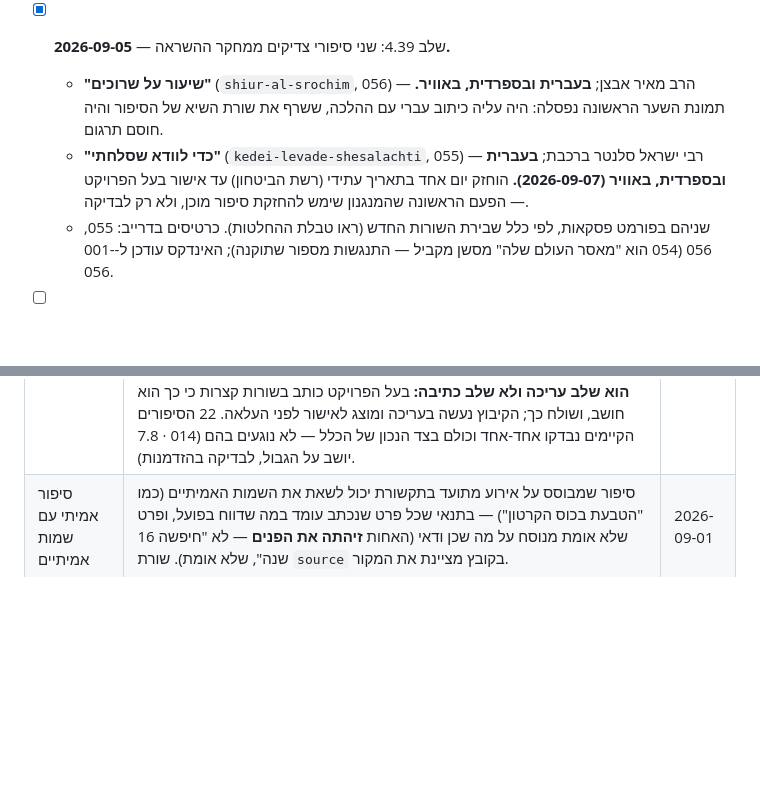
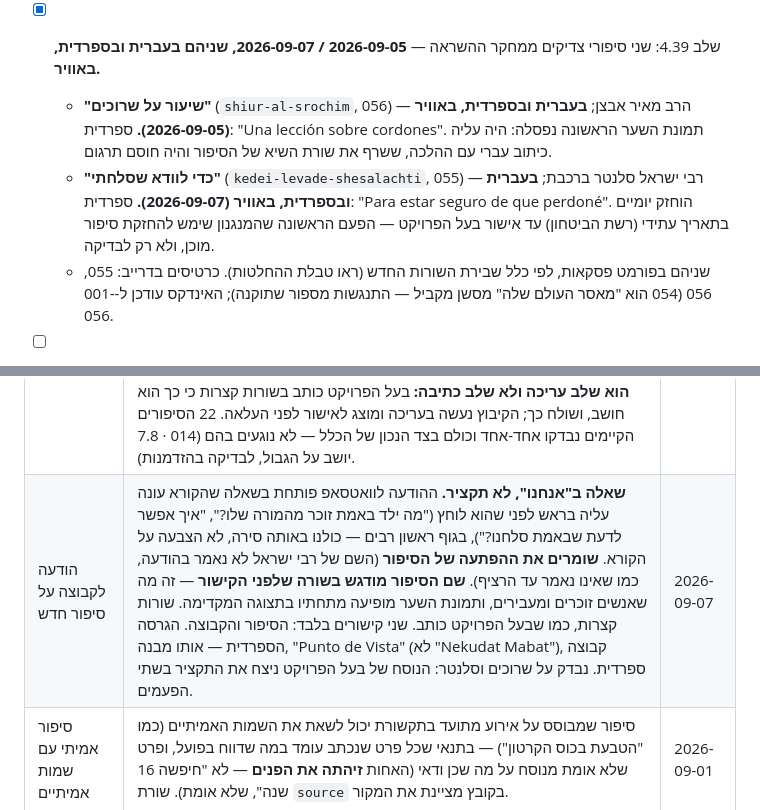
Before and after one commit to dj1234e123-hub/nekudat-mabat, a Markdown page: CLAUDE.md, 2 parts joined by grey strips. GitHub-like rendering; blank space fills up the shorter version.

Commit message:
תיעוד: שלב 4.39 מדויק (תאריכים, כותרות בספרדית) והחלטה על הודעת הקבוצה
Co-Authored-By: Claude Fable 5.1 <noreply@anthropic.com>
Claude-Session: https://claude.ai/code/session_01F4Geso5poLAnSxeRmWx9tS

```diff
--- a/CLAUDE.md
+++ b/CLAUDE.md
@@ -304,9 +304,9 @@
   - **"הטבעת בכוס הקרטון"** (`hatabaat-bakos`, 2026-09-01, מהיומן שלי · משפחה) — מבוסס על אירוע אמיתי שדווח בתקשורת (קנזס סיטי, 2013). נבחר מתוך **מחקר השראה** שאיתר כ-30 סיפורים אמיתיים וסיפורי־עם עם אותו "מנוע" כמו הצעיף (מצב קונקרטי → חפץ קטן → מתח → גילוי → מסר), ודירג עשרה. נכתב ע"י בעל הפרויקט, נערך מילה־במילה, ונבדק בהדמיה של עמוד הסיפור לפני ההעלאה. תמונת שער אחת לשתי השפות (אין בה כיתוב).
   - שני הסיפורים נכתבו בפורמט הפסקאות הקצרות של "מהיומן שלי" (משפט עד שלושה בפסקה, שורה בודדת ברגעי המכה) — לא בפורמט השורה־שורה של הרגעים.
   - בנייה: 277 עמודים. ספרדית: אותו שם קובץ, hreflang הדדי, בלי WriteToMe (לפי ההחלטה הקיימת).
-- [x] שלב 4.39: שני סיפורי צדיקים ממחקר ההשראה — **2026-09-05.**
-  - **"שיעור על שרוכים"** (`shiur-al-srochim`, 056) — הרב מאיר אבצן; **בעברית ובספרדית, באוויר.** תמונת השער הראשונה נפסלה: היה עליה כיתוב עברי עם ההלכה, ששרף את שורת השיא של הסיפור והיה חוסם תרגום.
-  - **"כדי לוודא שסלחתי"** (`kedei-levade-shesalachti`, 055) — רבי ישראל סלנטר ברכבת; **בעברית ובספרדית, באוויר (2026-09-07).** הוחזק יום אחד בתאריך עתידי (רשת הביטחון) עד אישור בעל הפרויקט — הפעם הראשונה שהמנגנון שימש להחזקת סיפור מוכן, ולא רק לבדיקה.
+- [x] שלב 4.39: שני סיפורי צדיקים ממחקר ההשראה — **2026-09-05 / 2026-09-07, שניהם בעברית ובספרדית, באוויר.**
+  - **"שיעור על שרוכים"** (`shiur-al-srochim`, 056) — הרב מאיר אבצן; **בעברית ובספרדית, באוויר (2026-09-05).** ספרדית: "Una lección sobre cordones". תמונת השער הראשונה נפסלה: היה עליה כיתוב עברי עם ההלכה, ששרף את שורת השיא של הסיפור והיה חוסם תרגום.
+  - **"כדי לוודא שסלחתי"** (`kedei-levade-shesalachti`, 055) — רבי ישראל סלנטר ברכבת; **בעברית ובספרדית, באוויר (2026-09-07).** ספרדית: "Para estar seguro de que perdoné". הוחזק יומיים בתאריך עתידי (רשת הביטחון) עד אישור בעל הפרויקט — הפעם הראשונה שהמנגנון שימש להחזקת סיפור מוכן, ולא רק לבדיקה.
   - שניהם בפורמט פסקאות, לפי כלל שבירת השורות החדש (ראו טבלת ההחלטות). כרטיסים בדרייב: 055, 056 (054 הוא "מאסר העולם שלה" מסשן מקביל — התנגשות מספור שתוקנה); האינדקס עודכן ל-001-056.
 - [ ] שלב 5: תוכן אמיתי וליטוש — היעד הראשוני: ~5 סיפורים מכל עולם תוכן (בעל הפרויקט בוחר במספרי ארכיון). ממתין לקבצים מבעל הפרויקט (צירוף לשיחה או הפעלת Drive).
 - [ ] שלב 6: דומיין והשקה — **הדומיין חובר 2026-08-21.**
@@ -464,6 +464,7 @@
 | זהות הקבוצה נמשכת עד סוף המסע בפינת הרגעים | שם המצב (בשער ובעמוד הכניסה), כותרת המדף והתווית בעמוד הרגע — כולם בצבע הקבוצה (`titleAccent`) כברירת מחדל, לא רק ב-hover בשער. קודם הצבע נעלם אחרי השער; רוב הקוראים בטלפון גם לא ראו את ה-hover מלכתחילה. אותו מנגנון קיים שמגן על קבוצת הזהב מבעיית הניגודיות ממשיך לחול בכל מקום חדש. כותרת-הוו של הרגע (כחולה) והקו הזהוב מתחתיה נשארים משותפים לכל הקבוצות, בכוונה. | 2026-08-30 |
 | הפסקה החזקה של סיפור — ציטוט אחד | הפסקה שנושאת את נקודת המבט של הסיפור (בדרך כלל האחרונה) מקבלת את הטיפול **הקיים** לציטוט (`>`): פונט הכותרות, ירוק־כחול כהה, קו זהב, מעט גדול יותר — כמו ב-#001. **אחת בלבד לסיפור**, כדי שתישאר נדירה. נבחנו ונדחו: אדום עמוק (שמור לסיום של רגע בלבד, בכל האתר — הכוח שלו בא מהנדירות) וגודל מותאם אישית (היה הופך סיפור אחד לחריג מול עשרים האחרים). שאר ההדגשות נשארות `*כך*` — משקל 600 בירוק־כחול, בלי נטייה. | 2026-09-01 |
 | שבירת שורות בסיפור — לפי מי מספר | **שורות קצרות = אני שם עכשיו · פסקאות = אני מספר לך מה קרה.** נמדדו כל 22 הסיפורים שבאתר: הטווח הוא 4.3–15.6 מילים לפסקה, והחלוקה אינה אקראית — סיפור בגוף ראשון, רגע אחד שאני בתוכו, כתוב בשורות קצרות (011 · 4.3, 010 · 5.9, 013 · 6.4, 001 · 7.0); סיפור על מישהו אחר שנפרש על שנים כתוב בפסקאות (הצעיף · 15.6, 038 · 13.8, 037 · 12.7, הבריחה · 12.4). שורה קצרה עוצרת את הזמן ונותנת לרגע אחד את כל המסך; פסקה מזיזה את הזמן קדימה. **בספק — פסקאות** (הן סובלות רגע דחוס טוב יותר משהשורות סובלות עשור). בפסקאות לכוון ל-10–15 מילים; **שורה בודדת שמורה לרגעי המכה, שלוש עד חמש בסיפור** — בעשרים אף אחת כבר לא מכה. **מבחן הזנב:** שורה שנגמרת בפסיק או שיש בה מילה אחת ("ובמקום") היא שארית ולא פעימה — מחברים לשורה שלפניה. **הקיבוץ הוא שלב עריכה ולא שלב כתיבה:** בעל הפרויקט כותב בשורות קצרות כי כך הוא חושב, ושולח כך; הקיבוץ נעשה בעריכה ומוצג לאישור לפני העלאה. 22 הסיפורים הקיימים נבדקו אחד-אחד וכולם בצד הנכון של הכלל — לא נוגעים בהם (014 · 7.8 יושב על הגבול, לבדיקה בהזדמנות). | 2026-09-03 |
+| הודעה לקבוצה על סיפור חדש | **שאלה ב"אנחנו", לא תקציר.** ההודעה לוואטסאפ פותחת בשאלה שהקורא עונה עליה בראש לפני שהוא לוחץ ("מה ילד באמת זוכר מהמורה שלו?", "איך אפשר לדעת שבאמת סלחנו?"), בגוף ראשון רבים — כולנו באותה סירה, לא הצבעה על הקורא. **שומרים את ההפתעה של הסיפור** (השם של רבי ישראל לא נאמר בהודעה, כמו שאינו נאמר עד הרציף). **שם הסיפור מודגש בשורה שלפני הקישור** — זה מה שאנשים זוכרים ומעבירים, ותמונת השער מופיעה מתחתיו בתצוגה המקדימה. שורות קצרות, כמו שבעל הפרויקט כותב. שני קישורים בלבד: הסיפור והקבוצה. הגרסה הספרדית — אותו מבנה, "Punto de Vista" (לא "Nekudat Mabat"), קבוצה ספרדית. נבדק על שרוכים וסלנטר: הנוסח של בעל הפרויקט ניצח את התקציר בשתי הפעמים. | 2026-09-07 |
 | סיפור אמיתי עם שמות אמיתיים | סיפור שמבוסס על אירוע מתועד בתקשורת יכול לשאת את השמות האמיתיים (כמו "הטבעת בכוס הקרטון") — בתנאי שכל פרט שנכתב עומד במה שדווח בפועל, ופרט שלא אומת מנוסח על מה שכן ודאי (האחות **זיהתה את הפנים** — לא "חיפשה 16 שנה", שלא אומת). שורת `source` בקובץ מציינת את המקור. | 2026-09-01 |
 | "ההמשך" בסוף כל סיפור | כרטיס "הסיפור הבא" + "רגע של נקודת מבט על זה", מיד אחרי שורת השיתוף: **מתנה ולא בקשה** — שלושת האזורים שסביבו מבקשים משהו מהקורא, והכרטיס נותן. **הבחירה מהתוכן** (תגיות, נושא, עולם) עם שורת "למה דווקא הוא" — לא הגרלה עיוורת; **ומוגרל בכל טעינה** מבין שלוש ההתאמות הטובות ביותר שטרם נקראו (בקשת בעל הפרויקט: "שתמיד יהיה מתחלף"). **זיכרון קריאה בדפדפן בלבד** (localStorage), בלי זהות. הרגע הוא הגשר היחיד מהסיפורים לפינת הרגעים (3 מעברים בחודש לפני כן). שני סשנים מקבילים בנו פתרונות מתחרים באותו יום; בעל הפרויקט הכריע לאחד לגרסה זו. | 2026-09-01 |
 | תמונת ציטוט ב"מבט לשבת" | **החלטת בעל הפרויקט: לכל גיליון תמונת ציטוט מעוצבת**, כחלק מחוויית הקריאה (לא רק לשיתוף). הכללים בסקיל `mabat-quote-image`: משפט קצר מתוך הרעיון המרכזי **שאינו משכפל את הכותרת** (המבחן: מי שראה את הכותרת מקבל מחשבה חדשה?); 1080×1350 כמו תמונות הרגעים; רק שלושת צבעי המותג, Frank Ruhl Libre; רק הציטוט, בלי חתימה/לוגו/תאריך; בהיר כברירת מחדל, כהה רק כשהציטוט מצדיק. **מיקום: סוף המאמר** — התמונה היא הד, לא ספוילר. תמונה מוצגת מוקטנת ולא ברוחב מלא, כדי שלא תתחרה בטיפוגרפיה השקטה של העמוד. הבדל מכוון מתמונות הרגעים: אין חתימה על התמונה — נכון כל עוד היא חיה בתוך העמוד; אם תשותף כקובץ עצמאי, לשקול מחדש. | 2026-09-03 |
```
